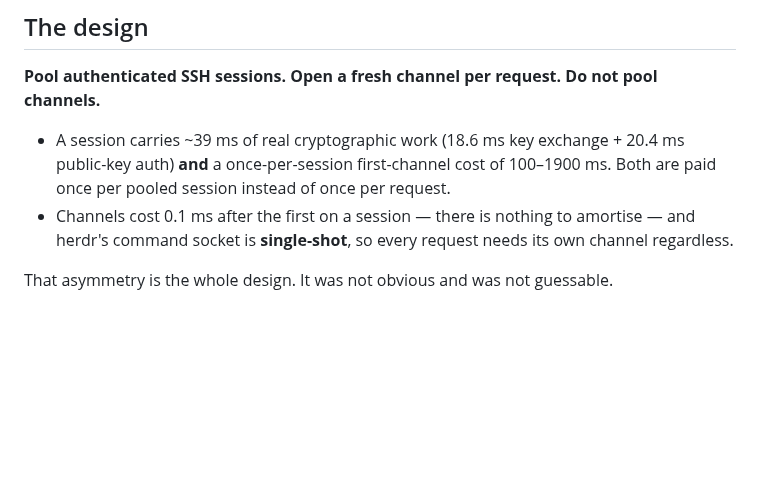
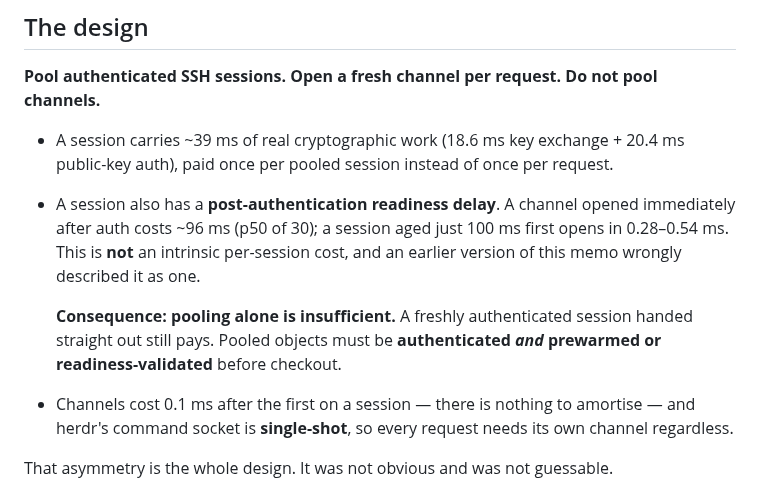
Before and after one commit to jerryfane/herdrup, a Markdown page: docs/connection-pool-design.md, the part around one of its changes. Drawn GitHub-style; blank space fills up the shorter version.

```diff
--- a/docs/connection-pool-design.md
+++ b/docs/connection-pool-design.md
@@ -14,9 +14,16 @@ below because the wrong turns are more instructive than the answer.
 channels.**
 
 - A session carries ~39 ms of real cryptographic work (18.6 ms key exchange +
-  20.4 ms public-key auth) **and** a once-per-session first-channel cost of
-  100–1900 ms. Both are paid once per pooled session instead of once per
+  20.4 ms public-key auth), paid once per pooled session instead of once per
   request.
+- A session also has a **post-authentication readiness delay**. A channel opened
+  immediately after auth costs ~96 ms (p50 of 30); a session aged just 100 ms
+  first opens in 0.28–0.54 ms. This is **not** an intrinsic per-session cost, and
+  an earlier version of this memo wrongly described it as one.
+
+  **Consequence: pooling alone is insufficient.** A freshly authenticated session
+  handed straight out still pays. Pooled objects must be **authenticated *and*
+  prewarmed or readiness-validated** before checkout.
 - Channels cost 0.1 ms after the first on a session — there is nothing to
   amortise — and herdr's command socket is **single-shot**, so every request
   needs its own channel regardless.
```
Also changed, not shown: other parts of docs/connection-pool-design.md (+49 -8 lines).
